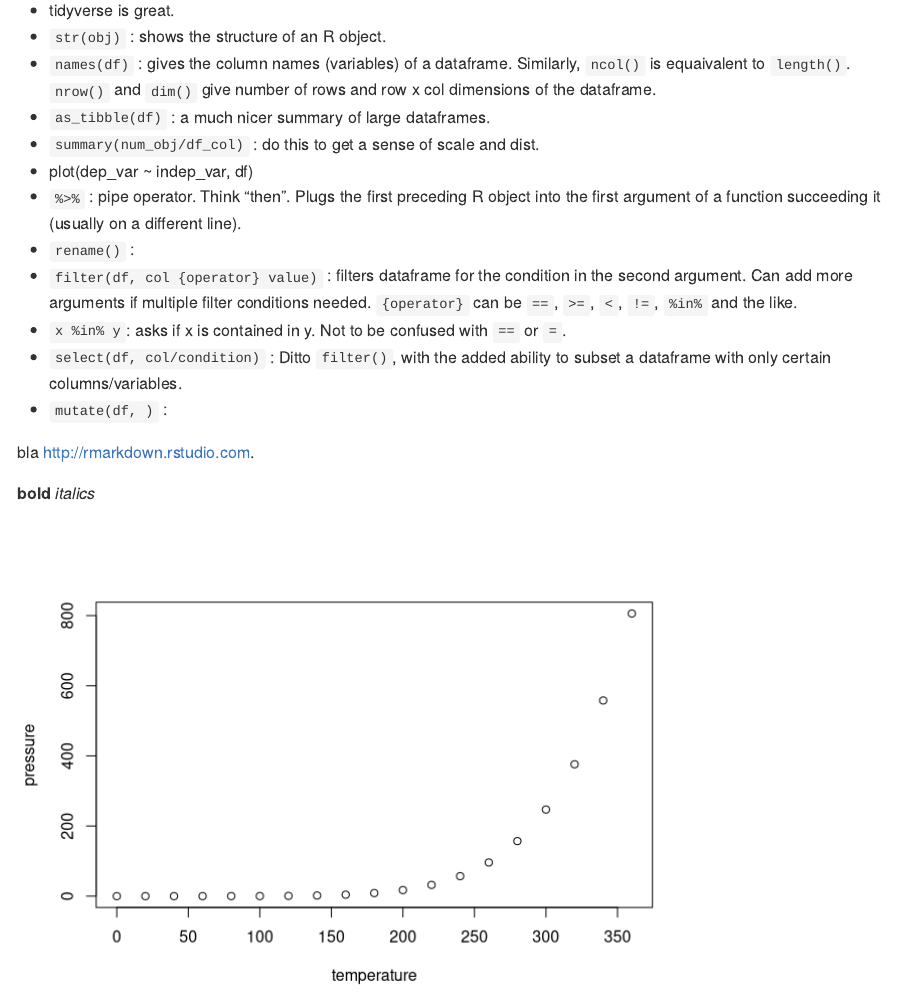
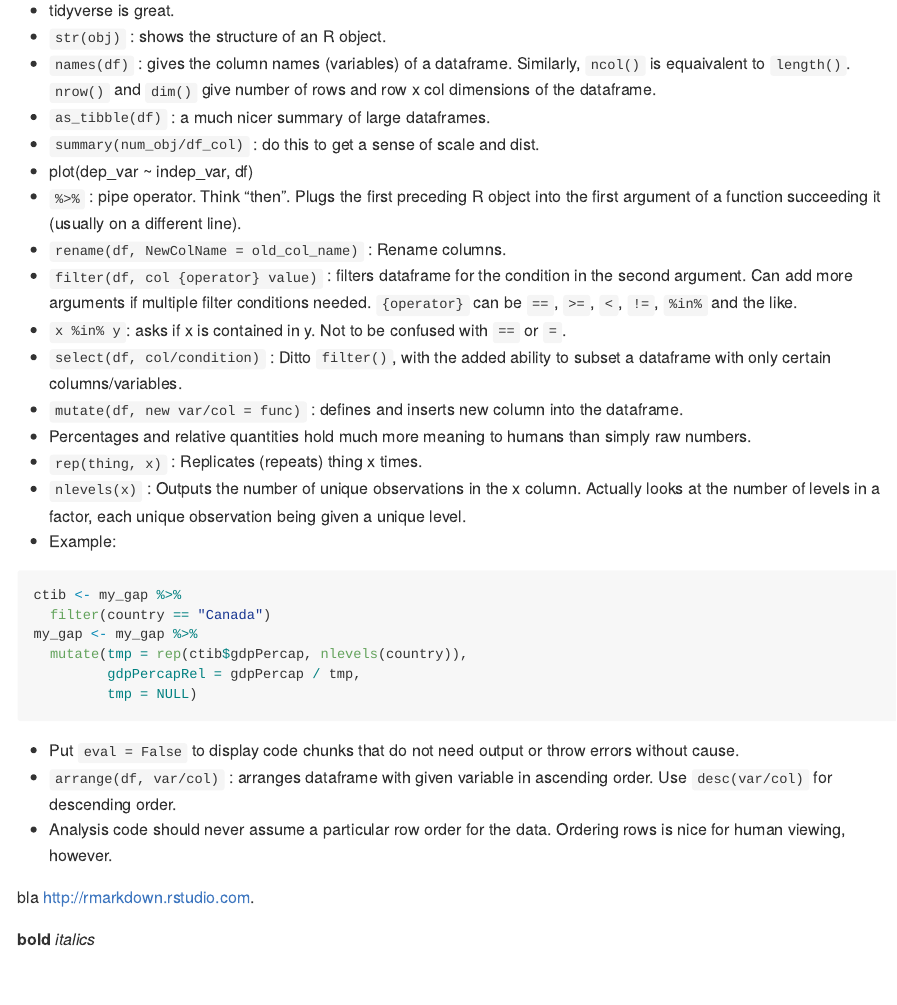
Before and after one commit to vivetriv/DS-cheats, an R Markdown document (1_messin_with_dataframes.Rmd): the page in a window 1100 px wide, from 690 px down. Rendered offline with R 4.5, knitr and Pandoc, with nearby package versions.

Commit message:
Back from a break. cm005 - almost upto new learning content, almost.

````diff
--- a/1_messin_with_dataframes.Rmd
+++ b/1_messin_with_dataframes.Rmd
@@ -22,21 +22,29 @@ Fig 1: R Object type cheat table
 * `summary(num_obj/df_col)` : do this to get a sense of scale and dist.
 * plot(dep_var ~ indep_var, df)
 * `%>%` : pipe operator. Think "then". Plugs the first preceding R object into the first argument of a function succeeding it (usually on a different line).
-* `rename()` :
+* `rename(df, NewColName = old_col_name)` : Rename columns.
 * `filter(df, col {operator} value)` : filters dataframe for the condition in the second argument. Can add more arguments if multiple filter conditions needed. `{operator}` can be `==`, `>=`, `<`, `!=`, `%in%` and the like.
 * `x %in% y`: asks if x is contained in y. Not to be confused with `==` or `=`.
 * `select(df, col/condition)` : Ditto `filter()`, with the added ability to subset a dataframe with only certain columns/variables.
-* `mutate(df, )` :
+* `mutate(df, new var/col = func)` : defines and inserts new column into the dataframe.
+* Percentages and relative quantities hold much more meaning to humans than simply raw numbers.
+* `rep(thing, x)` : Replicates (repeats) thing x times.
+* `nlevels(x)` : Outputs the number of unique observations in the x column. Actually looks at the number of levels in a factor, each unique observation being given a unique level.
+* Example:
+```{r mut_rep, eval=FALSE}
+ctib <- my_gap %>%
+  filter(country == "Canada")
+my_gap <- my_gap %>%
+  mutate(tmp = rep(ctib$gdpPercap, nlevels(country)),
+         gdpPercapRel = gdpPercap / tmp,
+         tmp = NULL)
+```
+* Put `eval = False` to display code chunks that do not need output or throw errors without cause.
+* `arrange(df, var/col)` : arranges dataframe with given variable in ascending order. Use `desc(var/col)` for descending order.
+* Analysis code should never assume a particular row order for the data. Ordering rows is nice for human viewing, however.
 
-```{r }
-
-```
 
 bla
 <http://rmarkdown.rstudio.com>.
 
 **bold** *italics*
-
-```{r pressure, echo=FALSE}
-plot(pressure)
-```
````
Also changed, not shown: 1_messin_with_dataframes.md.
